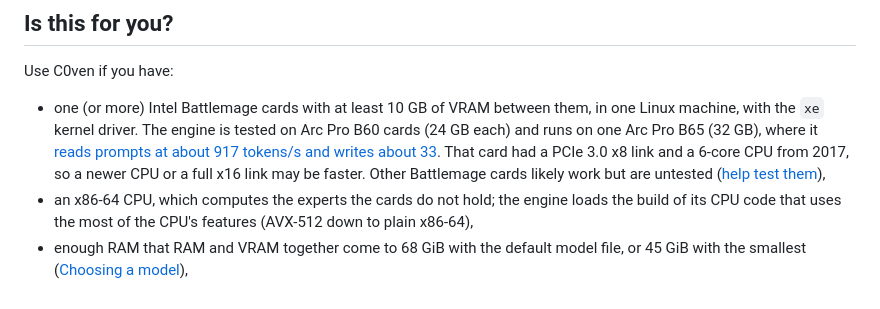
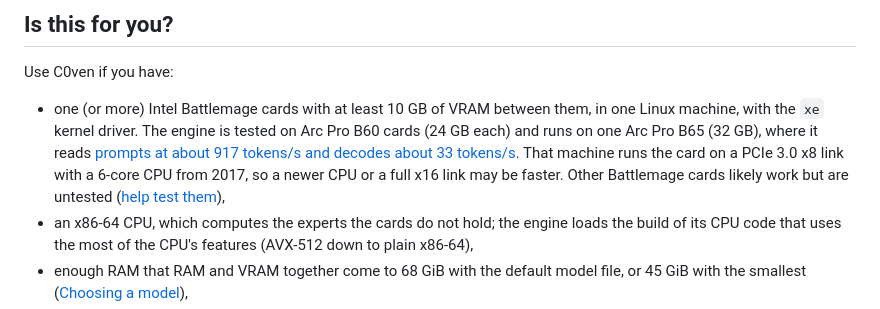
Before and after one commit to avra-m3/c0ven, a Markdown page: README.md, the part around the change. Drawn GitHub-style.

Commit message:
Reword the Arc Pro B65 lines in the README

```diff
--- a/README.md
+++ b/README.md
@@ -18,10 +18,11 @@ APIs.
 Use C0ven if you have:
 
 - one (or more) Intel Battlemage cards with at least 10 GB of VRAM between them, in one Linux machine, with the `xe` kernel
-  driver. The engine is tested on Arc Pro B60 cards (24 GB each) and runs on one Arc Pro B65 (32 GB), where it
-  [reads prompts at about 917 tokens/s and writes about 33](docs/measurements/MEASUREMENTS.md#2026-11-12-arc-pro-b65).
-  That card had a PCIe 3.0 x8 link and a 6-core CPU from 2017, so a newer CPU or a full x16 link may be faster. Other
-  Battlemage cards likely work but are untested
+  driver. The engine is tested on Arc Pro B60 cards (24 GB each) and runs on one Arc Pro B65 (32 GB), where it reads
+  [prompts at about 917 tokens/s and decodes about 33
+  tokens/s](docs/measurements/MEASUREMENTS.md#2026-11-12-arc-pro-b65). That machine runs the card on a PCIe 3.0 x8
+  link with a 6-core CPU from 2017, so a newer CPU or a full x16 link may be faster. Other Battlemage cards likely work
+  but are untested
   ([help test them](https://github.com/avra-m3/c0ven/issues?q=is%3Aissue+is%3Aopen+label%3A%22help+wanted%22)),
 - an x86-64 CPU, which computes the experts the cards do not hold; the engine loads the build of its CPU code that
   uses the most of the CPU's features (AVX-512 down to plain x86-64),
```
